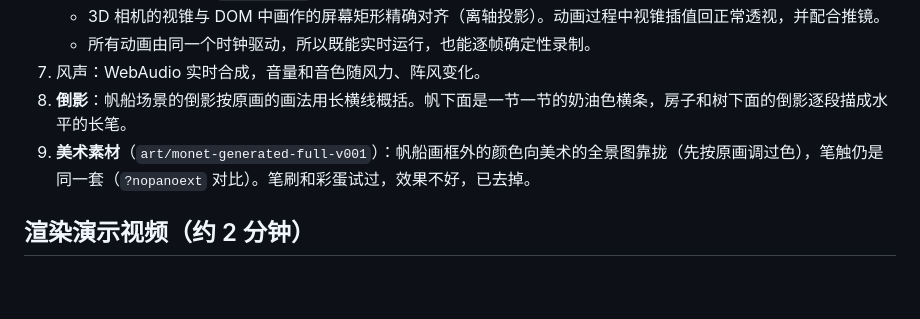
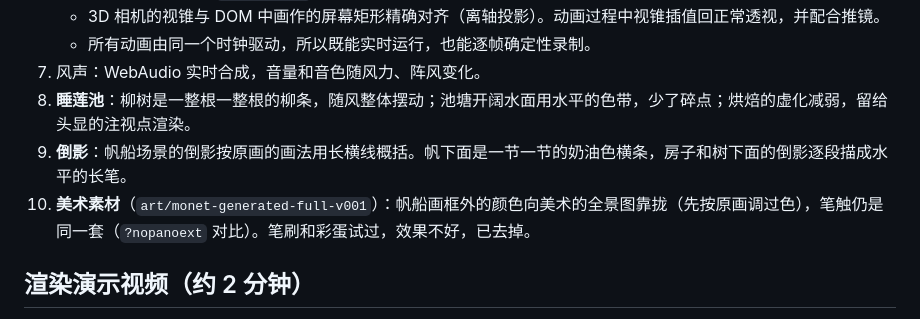
Before and after one commit to haoyuyou50-star/checklist, a Markdown page: monet-immersive/README.md, the part around the change. Drawn GitHub-style; blank space fills up the shorter version.

```diff
--- a/monet-immersive/README.md
+++ b/monet-immersive/README.md
@@ -58,8 +58,9 @@ python3 -m http.server 8123
    - 3D 相机的视锥与 DOM 中画作的屏幕矩形精确对齐（离轴投影）。动画过程中视锥插值回正常透视，并配合推镜。
    - 所有动画由同一个时钟驱动，所以既能实时运行，也能逐帧确定性录制。
 7. 风声：WebAudio 实时合成，音量和音色随风力、阵风变化。
-8. **倒影**：帆船场景的倒影按原画的画法用长横线概括。帆下面是一节一节的奶油色横条，房子和树下面的倒影逐段描成水平的长笔。
-9. **美术素材**（`art/monet-generated-full-v001`）：帆船画框外的颜色向美术的全景图靠拢（先按原画调过色），笔触仍是同一套（`?nopanoext` 对比）。笔刷和彩蛋试过，效果不好，已去掉。
+8. **睡莲池**：柳树是一整根一整根的柳条，随风整体摆动；池塘开阔水面用水平的色带，少了碎点；烘焙的虚化减弱，留给头显的注视点渲染。
+9. **倒影**：帆船场景的倒影按原画的画法用长横线概括。帆下面是一节一节的奶油色横条，房子和树下面的倒影逐段描成水平的长笔。
+10. **美术素材**（`art/monet-generated-full-v001`）：帆船画框外的颜色向美术的全景图靠拢（先按原画调过色），笔触仍是同一套（`?nopanoext` 对比）。笔刷和彩蛋试过，效果不好，已去掉。
 
 ## 渲染演示视频（约 2 分钟）
 
```
Also changed, not shown: monet-immersive/HANDOFF.md (+18 -2 lines).
